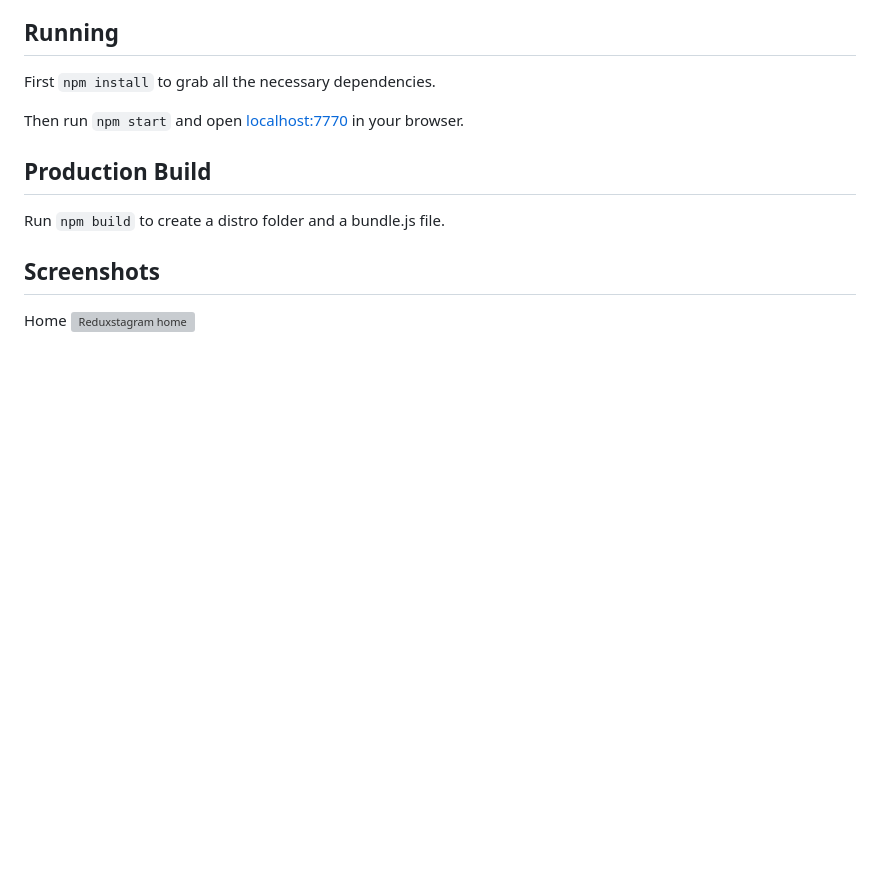
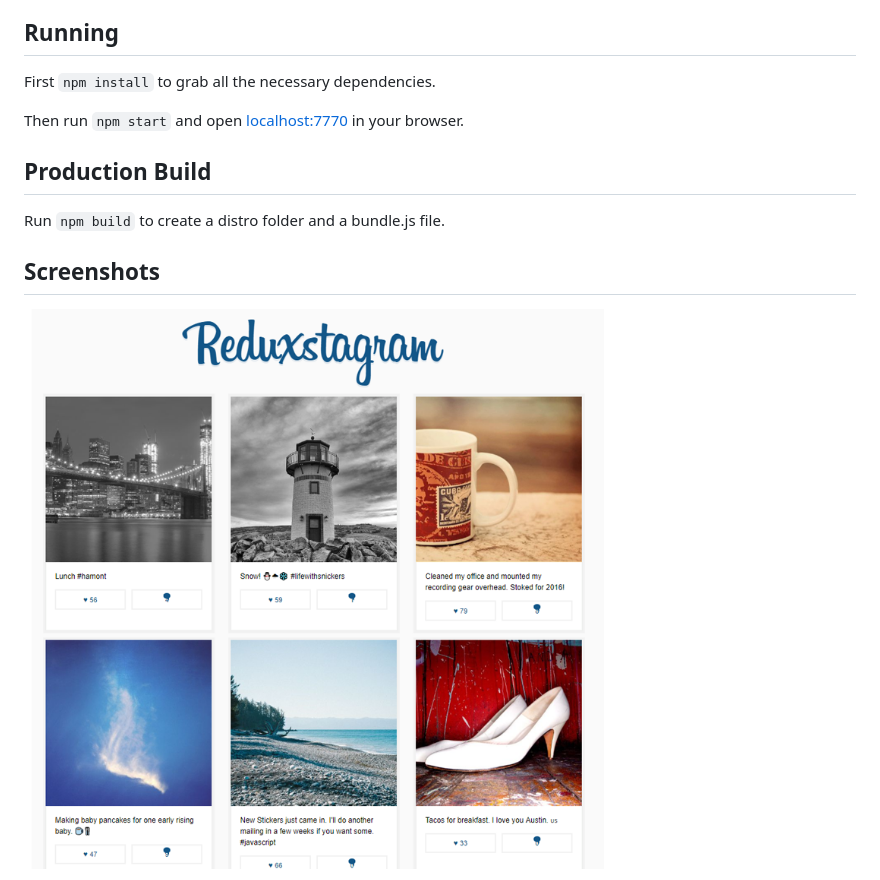
Before and after one commit to hafeez-syed/redux, a Markdown page: v2/readme.md, the part around the change printed below. GitHub-like rendering; pictures changed too: v2/screenshots/home.png; blank space fills up the shorter version; grey boxes are pictures that could not be loaded.

Commit message:
readme and images updated

```diff
--- a/v2/readme.md
+++ b/v2/readme.md
@@ -14,6 +14,5 @@ Run `npm build` to create a distro folder and a bundle.js file.
 
 ## Screenshots
 
-Home
-![Reduxstagram home](https://github.com/hafeez-syed/redux/tree/master/v2/screenshots/home.png)
+![](https://github.com/hafeez-syed/redux/blob/master/v2/screenshots/home.png)
 
```
Also changed, not shown: other parts of v2/readme.md (+1 -2 lines), v2/screenshots/details.png.
